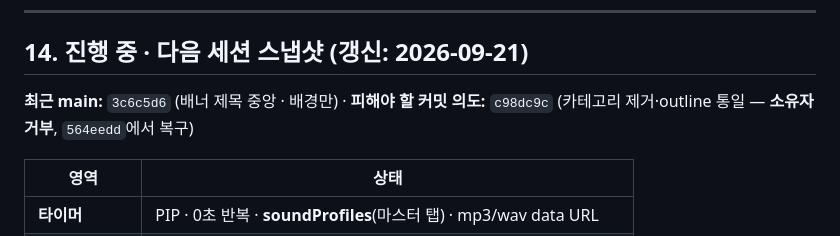
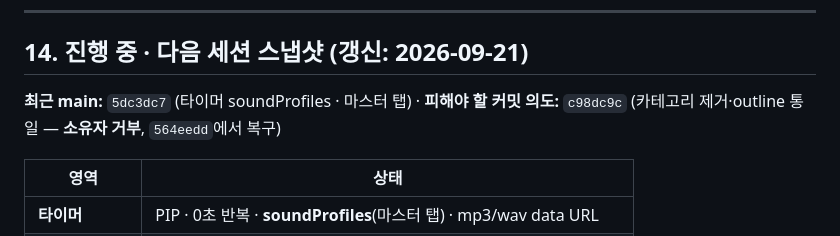
Before and after one commit to qotjdals147/toonggongdae, a Markdown page: HANDOFF.md, the part around the change. Rendered like a GitHub page.

Commit message:
HANDOFF §14 최근 main을 5dc3dc7로 갱신한다.
Co-authored-by: Cursor <cursoragent@cursor.com>

```diff
--- a/HANDOFF.md
+++ b/HANDOFF.md
@@ -463,7 +463,7 @@ pipWindow.AudioContext → oscillator 880Hz, gain 0.15, ~280ms, ctx.close()
 
 ## 14. 진행 중 · 다음 세션 스냅샷 (갱신: 2026-09-21)
 
-**최근 main:** `3c6c5d6` (배너 제목 중앙 · 배경만) · **피해야 할 커밋 의도:** `c98dc9c` (카테고리 제거·outline 통일 — **소유자 거부**, `564eedd`에서 복구)
+**최근 main:** `5dc3dc7` (타이머 soundProfiles · 마스터 탭) · **피해야 할 커밋 의도:** `c98dc9c` (카테고리 제거·outline 통일 — **소유자 거부**, `564eedd`에서 복구)
 
 | 영역 | 상태 |
 |------|------|
```
